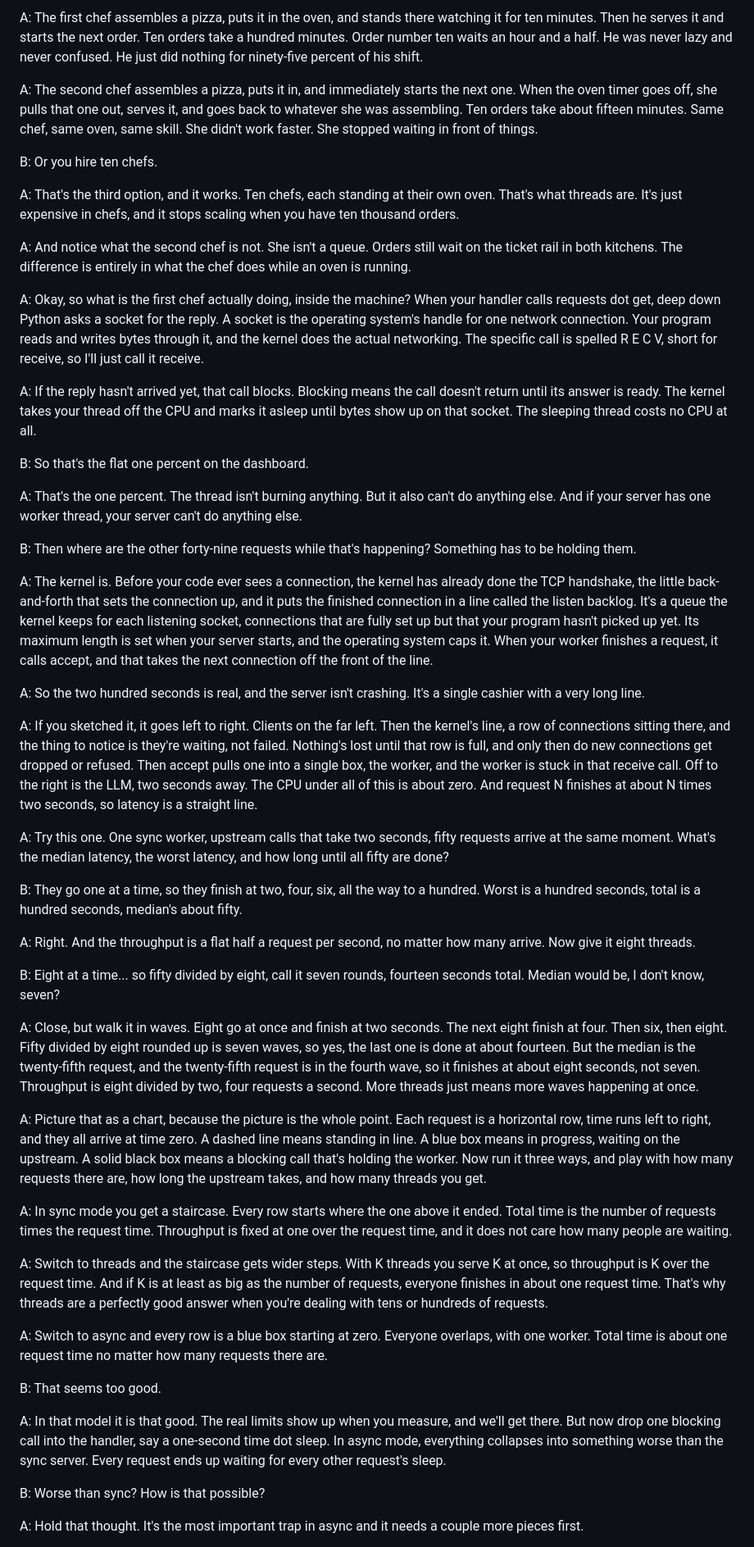
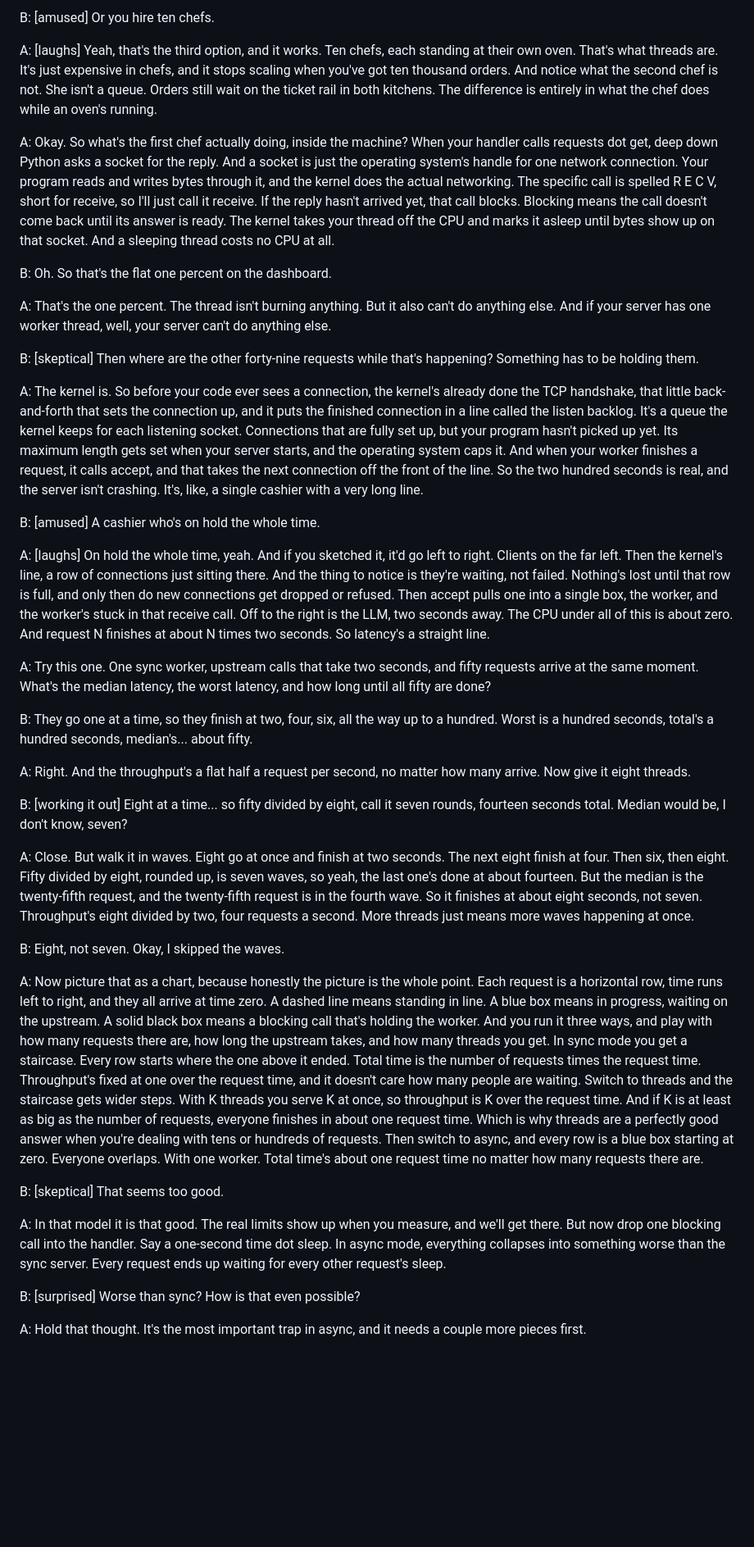
Before and after one commit to gauravreddy08/workbench, a Markdown page: podcast/scripts/waiting-vs-working.md, the part around one of its changes. Shown at 82% size. GitHub-like rendering; blank space fills up the shorter version.

Commit message:
Rewrite pilot podcast script in spoken style
Co-Authored-By: Claude Opus 5.5 <noreply@anthropic.com>
Claude-Session: https://claude.ai/code/session_01KV9Zy2uaSUkc6Pcky5w8pc

```diff
--- a/podcast/scripts/waiting-vs-working.md
+++ b/podcast/scripts/waiting-vs-working.md
@@ -48,59 +48,47 @@ A: One comparison, just to make that question concrete. A kitchen with one chef
 
-A: The first chef assembles a pizza, puts it in the oven, and stands there watching it for ten minutes. Then he serves it and starts the next order. Ten orders take a hundred minutes. Order number ten waits an hour and a half. He was never lazy and never confused. He just did nothing for ninety-five percent of his shift.
+B: [amused] Or you hire ten chefs.
 
-A: The second chef assembles a pizza, puts it in, and immediately starts the next one. When the oven timer goes off, she pulls that one out, serves it, and goes back to whatever she was assembling. Ten orders take about fifteen minutes. Same chef, same oven, same skill. She didn't work faster. She stopped waiting in front of things.
-
-B: Or you hire ten chefs.
-
-A: That's the third option, and it works. Ten chefs, each standing at their own oven. That's what threads are. It's just expensive in chefs, and it stops scaling when you have ten thousand orders.
-
-A: And notice what the second chef is not. She isn't a queue. Orders still wait on the ticket rail in both kitchens. The difference is entirely in what the chef does while an oven is running.
+A: [laughs] Yeah, that's the third option, and it works. Ten chefs, each standing at their own oven. That's what threads are. It's just expensive in chefs, and it stops scaling when you've got ten thousand orders. And notice what the second chef is not. She isn't a queue. Orders still wait on the ticket rail in both kitchens. The difference is entirely in what the chef does while an oven's running.
 
 <!-- section: The Idea: The first chef in machine terms -->
 
-A: Okay, so what is the first chef actually doing, inside the machine? When your handler calls requests dot get, deep down Python asks a socket for the reply. A socket is the operating system's handle for one network connection. Your program reads and writes bytes through it, and the kernel does the actual networking. The specific call is spelled R E C V, short for receive, so I'll just call it receive.
+A: Okay. So what's the first chef actually doing, inside the machine? When your handler calls requests dot get, deep down Python asks a socket for the reply. And a socket is just the operating system's handle for one network connection. Your program reads and writes bytes through it, and the kernel does the actual networking. The specific call is spelled R E C V, short for receive, so I'll just call it receive. If the reply hasn't arrived yet, that call blocks. Blocking means the call doesn't come back until its answer is ready. The kernel takes your thread off the CPU and marks it asleep until bytes show up on that socket. And a sleeping thread costs no CPU at all.
 
-A: If the reply hasn't arrived yet, that call blocks. Blocking means the call doesn't return until its answer is ready. The kernel takes your thread off the CPU and marks it asleep until bytes show up on that socket. The sleeping thread costs no CPU at all.
+B: Oh. So that's the flat one percent on the dashboard.
 
-B: So that's the flat one percent on the dashboard.
+A: That's the one percent. The thread isn't burning anything. But it also can't do anything else. And if your server has one worker thread, well, your server can't do anything else.
 
-A: That's the one percent. The thread isn't burning anything. But it also can't do anything else. And if your server has one worker thread, your server can't do anything else.
+B: [skeptical] Then where are the other forty-nine requests while that's happening? Something has to be holding them.
 
-B: Then where are the other forty-nine requests while that's happening? Something has to be holding them.
+A: The kernel is. So before your code ever sees a connection, the kernel's already done the TCP handshake, that little back-and-forth that sets the connection up, and it puts the finished connection in a line called the listen backlog. It's a queue the kernel keeps for each listening socket. Connections that are fully set up, but your program hasn't picked up yet. Its maximum length gets set when your server starts, and the operating system caps it. And when your worker finishes a request, it calls accept, and that takes the next connection off the front of the line. So the two hundred seconds is real, and the server isn't crashing. It's, like, a single cashier with a very long line.
 
-A: The kernel is. Before your code ever sees a connection, the kernel has already done the TCP handshake, the little back-and-forth that sets the connection up, and it puts the finished connection in a line called the listen backlog. It's a queue the kernel keeps for each listening socket, connections that are fully set up but that your program hasn't picked up yet. Its maximum length is set when your server starts, and the operating system caps it. When your worker finishes a request, it calls accept, and that takes the next connection off the front of the line.
+B: [amused] A cashier who's on hold the whole time.
 
-A: So the two hundred seconds is real, and the server isn't crashing. It's a single cashier with a very long line.
-
-A: If you sketched it, it goes left to right. Clients on the far left. Then the kernel's line, a row of connections sitting there, and the thing to notice is they're waiting, not failed. Nothing's lost until that row is full, and only then do new connections get dropped or refused. Then accept pulls one into a single box, the worker, and the worker is stuck in that receive call. Off to the right is the LLM, two seconds away. The CPU under all of this is about zero. And request N finishes at about N times two seconds, so latency is a straight line.
+A: [laughs] On hold the whole time, yeah. And if you sketched it, it'd go left to right. Clients on the far left. Then the kernel's line, a row of connections just sitting there. And the thing to notice is they're waiting, not failed. Nothing's lost until that row is full, and only then do new connections get dropped or refused. Then accept pulls one into a single box, the worker, and the worker's stuck in that receive call. Off to the right is the LLM, two seconds away. The CPU under all of this is about zero. And request N finishes at about N times two seconds. So latency's a straight line.
 
 <!-- section: The Idea: Predict, one worker vs eight threads -->
 
-A: Try this one. One sync worker, upstream calls that take two seconds, fifty requests arrive at the same moment. What's the median latency, the worst latency, and how long until all fifty are done?
+A: Try this one. One sync worker, upstream calls that take two seconds, and fifty requests arrive at the same moment. What's the median latency, the worst latency, and how long until all fifty are done?
 
-B: They go one at a time, so they finish at two, four, six, all the way to a hundred. Worst is a hundred seconds, total is a hundred seconds, median's about fifty.
+B: They go one at a time, so they finish at two, four, six, all the way up to a hundred. Worst is a hundred seconds, total's a hundred seconds, median's... about fifty.
 
-A: Right. And the throughput is a flat half a request per second, no matter how many arrive. Now give it eight threads.
+A: Right. And the throughput's a flat half a request per second, no matter how many arrive. Now give it eight threads.
 
-B: Eight at a time... so fifty divided by eight, call it seven rounds, fourteen seconds total. Median would be, I don't know, seven?
+B: [working it out] Eight at a time... so fifty divided by eight, call it seven rounds, fourteen seconds total. Median would be, I don't know, seven?
 
-A: Close, but walk it in waves. Eight go at once and finish at two seconds. The next eight finish at four. Then six, then eight. Fifty divided by eight rounded up is seven waves, so yes, the last one is done at about fourteen. But the median is the twenty-fifth request, and the twenty-fifth request is in the fourth wave, so it finishes at about eight seconds, not seven. Throughput is eight divided by two, four requests a second. More threads just means more waves happening at once.
+A: Close. But walk it in waves. Eight go at once and finish at two seconds. The next eight finish at four. Then six, then eight. Fifty divided by eight, rounded up, is seven waves, so yeah, the last one's done at about fourteen. But the median is the twenty-fifth request, and the twenty-fifth request is in the fourth wave. So it finishes at about eight seconds, not seven. Throughput's eight divided by two, four requests a second. More threads just means more waves happening at once.
 
-A: Picture that as a chart, because the picture is the whole point. Each request is a horizontal row, time runs left to right, and they all arrive at time zero. A dashed line means standing in line. A blue box means in progress, waiting on the upstream. A solid black box means a blocking call that's holding the worker. Now run it three ways, and play with how many requests there are, how long the upstream takes, and how many threads you get.
+B: Eight, not seven. Okay, I skipped the waves.
 
-A: In sync mode you get a staircase. Every row starts where the one above it ended. Total time is the number of requests times the request time. Throughput is fixed at one over the request time, and it does not care how many people are waiting.
+A: Now picture that as a chart, because honestly the picture is the whole point. Each request is a horizontal row, time runs left to right, and they all arrive at time zero. A dashed line means standing in line. A blue box means in progress, waiting on the upstream. A solid black box means a blocking call that's holding the worker. And you run it three ways, and play with how many requests there are, how long the upstream takes, and how many threads you get. In sync mode you get a staircase. Every row starts where the one above it ended. Total time is the number of requests times the request time. Throughput's fixed at one over the request time, and it doesn't care how many people are waiting. Switch to threads and the staircase gets wider steps. With K threads you serve K at once, so throughput is K over the request time. And if K is at least as big as the number of requests, everyone finishes in about one request time. Which is why threads are a perfectly good answer when you're dealing with tens or hundreds of requests. Then switch to async, and every row is a blue box starting at zero. Everyone overlaps. With one worker. Total time's about one request time no matter how many requests there are.
 
-A: Switch to threads and the staircase gets wider steps. With K threads you serve K at once, so throughput is K over the request time. And if K is at least as big as the number of requests, everyone finishes in about one request time. That's why threads are a perfectly good answer when you're dealing with tens or hundreds of requests.
+B: [skeptical] That seems too good.
 
-A: Switch to async and every row is a blue box starting at zero. Everyone overlaps, with one worker. Total time is about one request time no matter how many requests there are.
+A: In that model it is that good. The real limits show up when you measure, and we'll get there. But now drop one blocking call into the handler. Say a one-second time dot sleep. In async mode, everything collapses into something worse than the sync server. Every request ends up waiting for every other request's sleep.
 
-B: That seems too good.
+B: [surprised] Worse than sync? How is that even possible?
 
-A: In that model it is that good. The real limits show up when you measure, and we'll get there. But now drop one blocking call into the handler, say a one-second time dot sleep. In async mode, everything collapses into something worse than the sync server. Every request ends up waiting for every other request's sleep.
-
-B: Worse than sync? How is that possible?
-
-A: Hold that thought. It's the most important trap in async and it needs a couple more pieces first.
+A: Hold that thought. It's the most important trap in async, and it needs a couple more pieces first.
 
 <!-- section: The Idea: The second chef in machine terms -->
 
```
Also changed, not shown: other parts of podcast/scripts/waiting-vs-working.md (+91 -163 lines).
